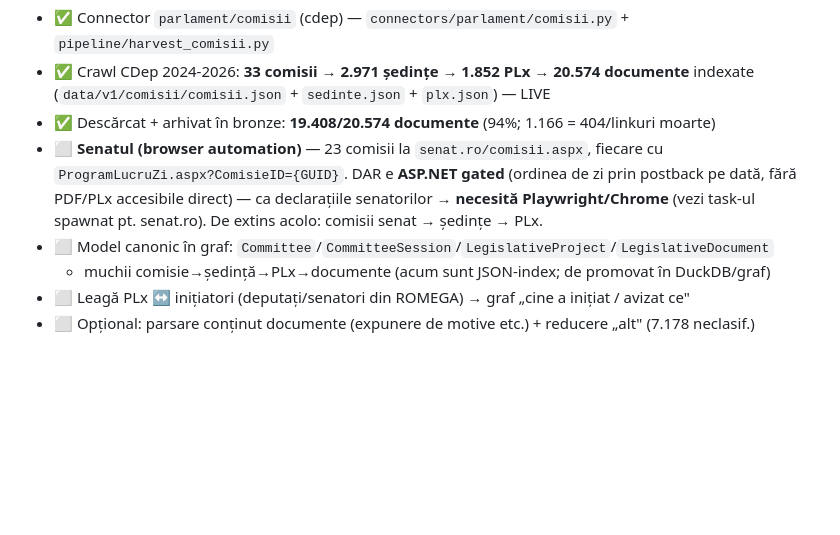
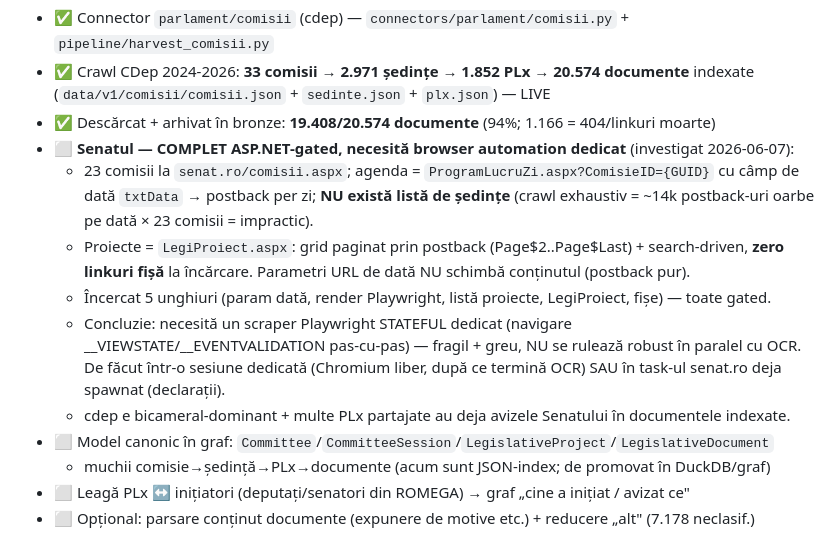
Before and after one commit to Endimion2k/solomonar, a Markdown page: STATE.md, the part around the change. GitHub-like rendering; blank space fills up the shorter version.

Commit message:
docs(state): Senat comisii = complet ASP.NET-gated, necesita scraper Playwright dedicat
Investigat 5 unghiuri: agenda ProgramLucruZi (postback/data, fara lista sedinte), LegiProiect
(grid postback, zero linkuri fisa), param URL data (postback pur). Niciun URL curat. Necesita
browser automation statefula dedicata (nu paralel cu OCR). cdep deputati ramane livrabilul comisii.

Co-Authored-By: Claude Opus 4.8 (1M context) <noreply@anthropic.com>

```diff
--- a/STATE.md
+++ b/STATE.md
@@ -150,10 +150,17 @@ De făcut:
 - ✅ Crawl CDep 2024-2026: **33 comisii → 2.971 ședințe → 1.852 PLx → 20.574 documente** indexate
   (`data/v1/comisii/comisii.json` + `sedinte.json` + `plx.json`) — LIVE
 - ✅ Descărcat + arhivat în bronze: **19.408/20.574 documente** (94%; 1.166 = 404/linkuri moarte)
-- ⬜ **Senatul (browser automation)** — 23 comisii la `senat.ro/comisii.aspx`, fiecare cu
-  `ProgramLucruZi.aspx?ComisieID={GUID}`. DAR e **ASP.NET gated** (ordinea de zi prin postback pe
-  dată, fără PDF/PLx accesibile direct) — ca declarațiile senatorilor → **necesită Playwright/Chrome**
-  (vezi task-ul spawnat pt. senat.ro). De extins acolo: comisii senat → ședințe → PLx.
+- ⬜ **Senatul — COMPLET ASP.NET-gated, necesită browser automation dedicat** (investigat 2026-06-07):
+  - 23 comisii la `senat.ro/comisii.aspx`; agenda = `ProgramLucruZi.aspx?ComisieID={GUID}` cu câmp
+    de dată `txtData` → postback per zi; **NU există listă de ședințe** (crawl exhaustiv = ~14k
+    postback-uri oarbe pe dată × 23 comisii = impractic).
+  - Proiecte = `LegiProiect.aspx`: grid paginat prin postback (Page$2..Page$Last) + search-driven,
+    **zero linkuri fișă** la încărcare. Parametri URL de dată NU schimbă conținutul (postback pur).
+  - Încercat 5 unghiuri (param dată, render Playwright, listă proiecte, LegiProiect, fișe) — toate gated.
+  - Concluzie: necesită un scraper Playwright STATEFUL dedicat (navigare __VIEWSTATE/__EVENTVALIDATION
+    pas-cu-pas) — fragil + greu, NU se rulează robust în paralel cu OCR. De făcut într-o sesiune
+    dedicată (Chromium liber, după ce termină OCR) SAU în task-ul senat.ro deja spawnat (declarații).
+  - cdep e bicameral-dominant + multe PLx partajate au deja avizele Senatului în documentele indexate.
 - ⬜ Model canonic în graf: `Committee`/`CommitteeSession`/`LegislativeProject`/`LegislativeDocument`
   + muchii comisie→ședință→PLx→documente (acum sunt JSON-index; de promovat în DuckDB/graf)
 - ⬜ Leagă PLx ↔ inițiatori (deputați/senatori din ROMEGA) → graf „cine a inițiat / avizat ce"
```
